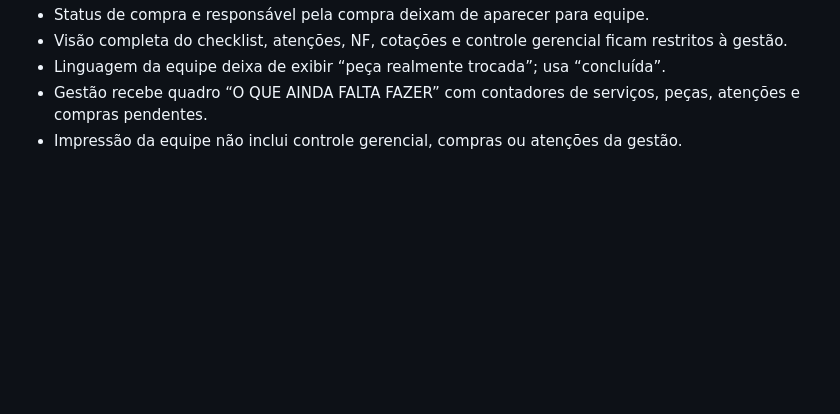
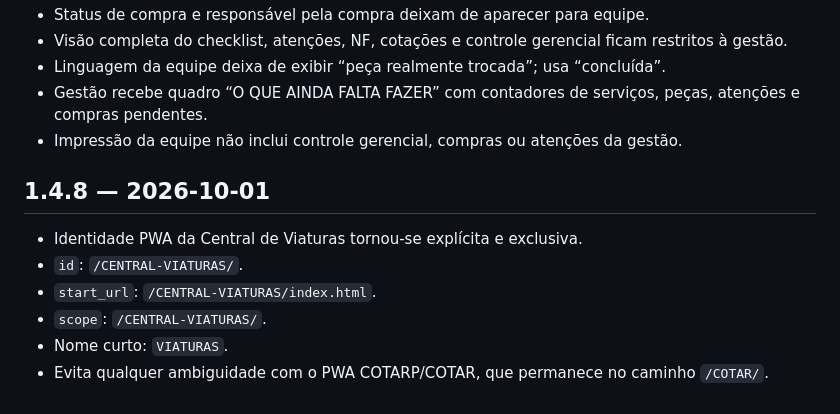
Before and after one commit to tsvalencio-IA/CENTRAL-VIATURAS, a Markdown page: CHANGELOG.md, the part around the change. GitHub-like rendering; blank space fills up the shorter version.

Commit message:
Central V1.4.8: separa PWA Viaturas de COTARP (CHANGELOG.md)

```diff
--- a/CHANGELOG.md
+++ b/CHANGELOG.md
@@ -155,3 +155,13 @@
 - Linguagem da equipe deixa de exibir “peça realmente trocada”; usa “concluída”.
 - Gestão recebe quadro “O QUE AINDA FALTA FAZER” com contadores de serviços, peças, atenções e compras pendentes.
 - Impressão da equipe não inclui controle gerencial, compras ou atenções da gestão.
+
+
+## 1.4.8 — 2026-10-01
+
+- Identidade PWA da Central de Viaturas tornou-se explícita e exclusiva.
+- `id`: `/CENTRAL-VIATURAS/`.
+- `start_url`: `/CENTRAL-VIATURAS/index.html`.
+- `scope`: `/CENTRAL-VIATURAS/`.
+- Nome curto: `VIATURAS`.
+- Evita qualquer ambiguidade com o PWA COTARP/COTAR, que permanece no caminho `/COTAR/`.
```
